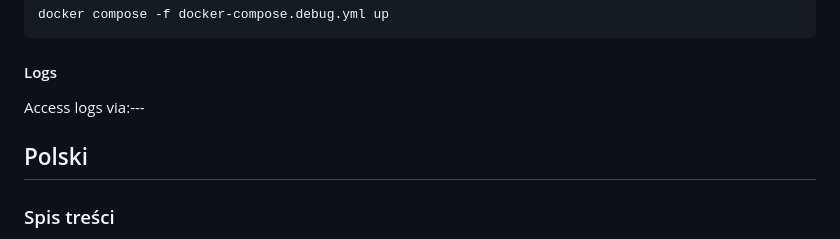
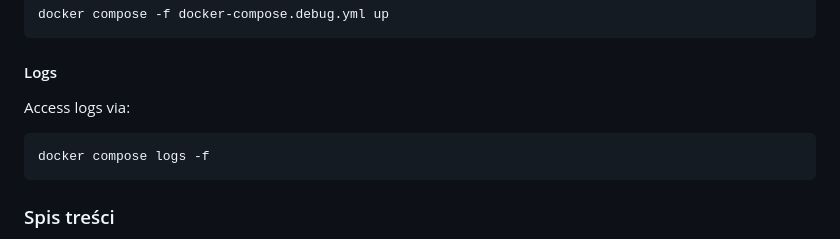
Before and after one commit to PPTG/LLM-Proxy-with-Keywords-Management-GUI, a Markdown page: readme.md, the part around the change. Rendered like a GitHub page.

````diff
--- a/readme.md
+++ b/readme.md
@@ -174,9 +174,10 @@ docker compose -f docker-compose.debug.yml up
 ```
 
 #### Logs
-Access logs via:---
-<a name="polski"></a>
-## Polski
+Access logs via:
+```bash
+docker compose logs -f
+```
 
 ### Spis treści
 - [O projekcie](#o-projekcie)
````
